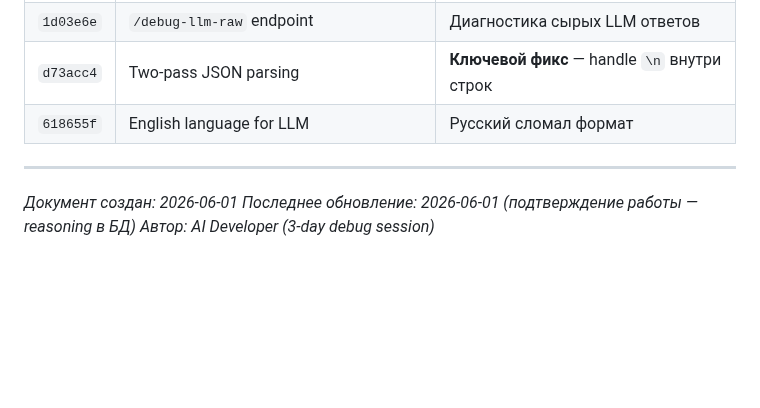
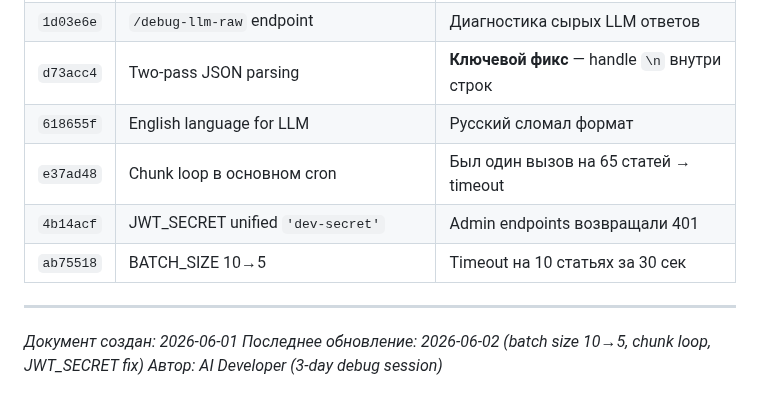
Before and after one commit to vladfa2010/pulse, a Markdown page: BUGFIX-reasoning.md, the part around the change. GitHub-like rendering; blank space fills up the shorter version.

```diff
--- a/BUGFIX-reasoning.md
+++ b/BUGFIX-reasoning.md
@@ -368,9 +368,12 @@ return results.slice(0, batch.length);
 | `1d03e6e` | `/debug-llm-raw` endpoint | Диагностика сырых LLM ответов |
 | `d73acc4` | Two-pass JSON parsing | **Ключевой фикс** — handle `\n` внутри строк |
 | `618655f` | English language for LLM | Русский сломал формат |
+| `e37ad48` | Chunk loop в основном cron | Был один вызов на 65 статей → timeout |
+| `4b14acf` | JWT_SECRET unified `'dev-secret'` | Admin endpoints возвращали 401 |
+| `ab75518` | BATCH_SIZE 10→5 | Timeout на 10 статьях за 30 сек |
 
 ---
 
 *Документ создан: 2026-06-01*
-*Последнее обновление: 2026-06-01 (подтверждение работы — reasoning в БД)*
+*Последнее обновление: 2026-06-02 (batch size 10→5, chunk loop, JWT_SECRET fix)*
 *Автор: AI Developer (3-day debug session)*
```
Also changed, not shown: PIPELINE.md (+62 -12 lines).
